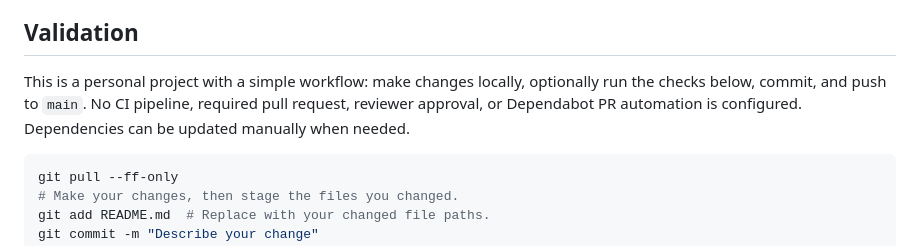
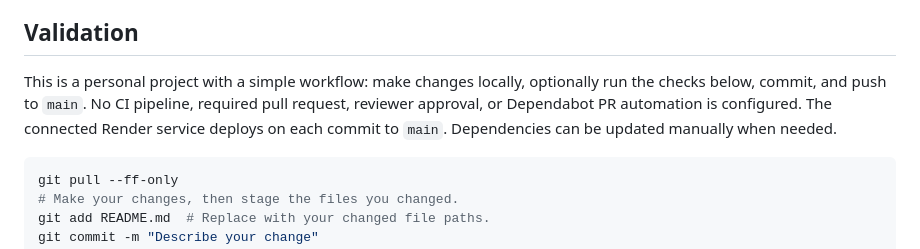
Before and after one commit to abheeyeee/ciphervault_project, a Markdown page: README.md, the part around the change. Drawn GitHub-style.

Commit message:
Document direct Render deployment on commits

````diff
--- a/README.md
+++ b/README.md
@@ -67,7 +67,7 @@ The CLI and browser encryption formats are separate. **Neither imports the other
 
 ## Validation
 
-This is a personal project with a simple workflow: make changes locally, optionally run the checks below, commit, and push to `main`. No CI pipeline, required pull request, reviewer approval, or Dependabot PR automation is configured. Dependencies can be updated manually when needed.
+This is a personal project with a simple workflow: make changes locally, optionally run the checks below, commit, and push to `main`. No CI pipeline, required pull request, reviewer approval, or Dependabot PR automation is configured. The connected Render service deploys on each commit to `main`. Dependencies can be updated manually when needed.
 
 ```bash
 git pull --ff-only
````
Also changed, not shown: docs/SECURITY_REVIEW.md (+1 -1 lines).
